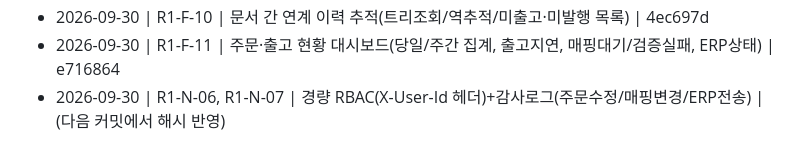
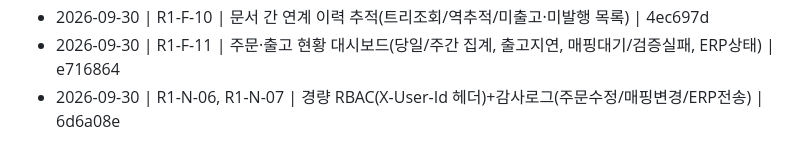
Before and after one commit to superpjh-stack/PyoungChang_Light_MES, a Markdown page: PROGRESS.md, the part around the change. GitHub-like rendering.

Commit message:
docs: R1-N-06/07 완료 로그에 커밋 해시 반영
Co-Authored-By: Claude Sonnet 5 <noreply@anthropic.com>
Claude-Session: https://claude.ai/code/session_01Hd89k7K2TNcvYvg8Vm7trj

```diff
--- a/PROGRESS.md
+++ b/PROGRESS.md
@@ -209,4 +209,4 @@
 - 2026-09-30 | — | **"상" 우선순위(1차 범위) 전체 완료**: 기능 9개 + 인터페이스 5개 + 비기능 4개 | f27deb9
 - 2026-09-30 | R1-F-10 | 문서 간 연계 이력 추적(트리조회/역추적/미출고·미발행 목록) | 4ec697d
 - 2026-09-30 | R1-F-11 | 주문·출고 현황 대시보드(당일/주간 집계, 출고지연, 매핑대기/검증실패, ERP상태) | e716864
-- 2026-09-30 | R1-N-06, R1-N-07 | 경량 RBAC(X-User-Id 헤더)+감사로그(주문수정/매핑변경/ERP전송) | (다음 커밋에서 해시 반영)
+- 2026-09-30 | R1-N-06, R1-N-07 | 경량 RBAC(X-User-Id 헤더)+감사로그(주문수정/매핑변경/ERP전송) | 6d6a08e
```
